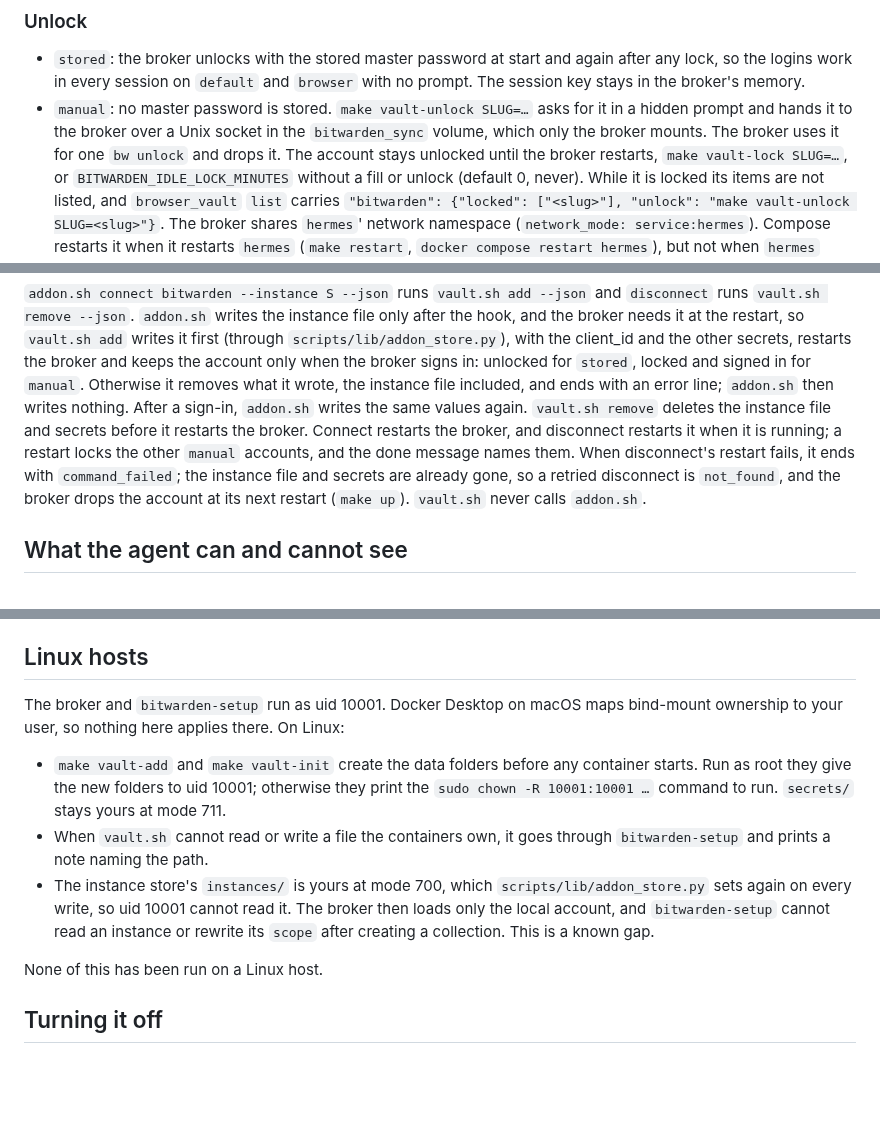
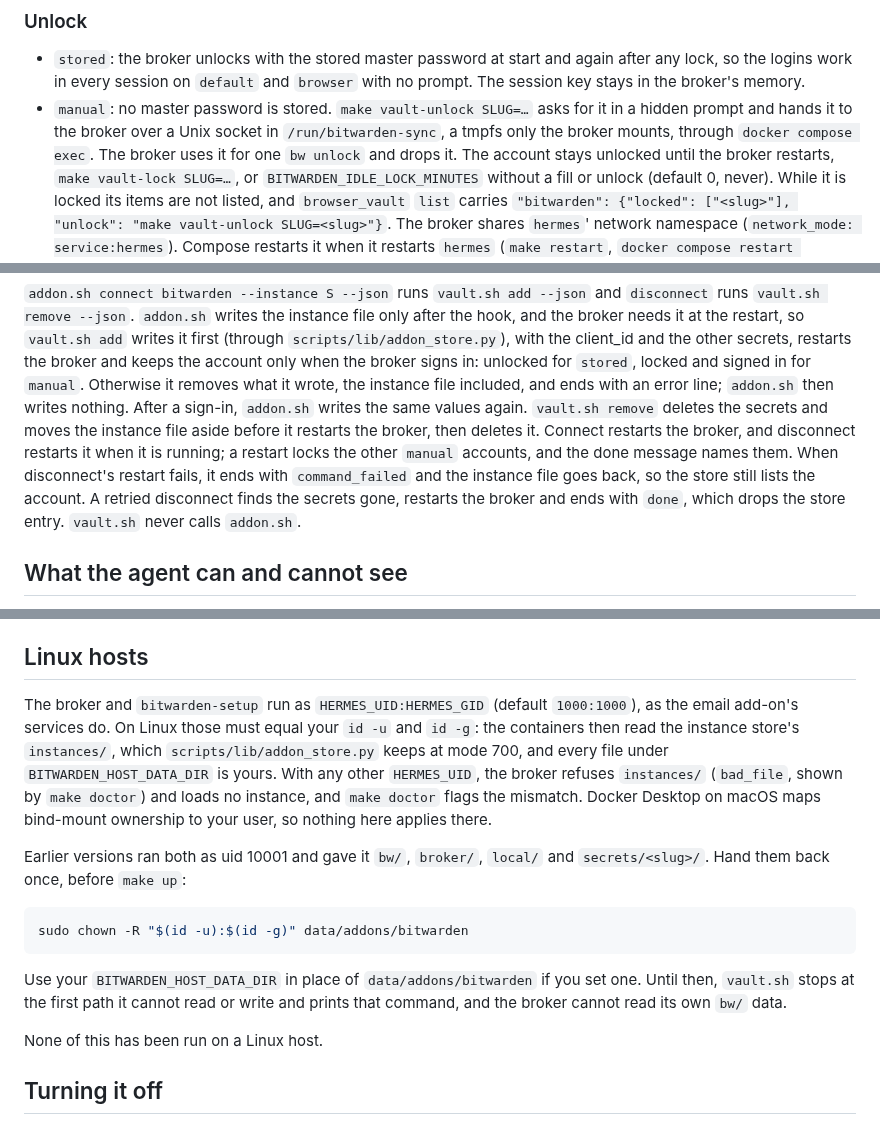
Before and after one commit to kaxline/sovereign-agent-stack, a Markdown page: docs/bitwarden.md, 3 parts joined by grey strips. Drawn GitHub-style; blank space fills up the shorter version.

Commit message:
docs: Bitwarden runs as HERMES_UID; Linux upgrade step
docs/bitwarden.md's Linux section, the unlock socket and the disconnect
retry; SECURITY.md's socket line; CHANGELOG upgrade step 7 with the one-time
chown of the Bitwarden data folder, and the "Linux loads only local" caveat
removed.

````diff
--- a/docs/bitwarden.md
+++ b/docs/bitwarden.md
@@ -104,8 +104,8 @@ on one of them.
   so the logins work in every session on `default` and `browser` with no prompt. The session key
   stays in the broker's memory.
 - `manual`: no master password is stored. `make vault-unlock SLUG=…` asks for it in a hidden prompt
-  and hands it to the broker over a Unix socket in the
-  `bitwarden_sync` volume, which only the broker mounts. The broker uses it for one `bw unlock` and drops it. The account stays unlocked until the
+  and hands it to the broker over a Unix socket in `/run/bitwarden-sync`, a tmpfs only the broker
+  mounts, through `docker compose exec`. The broker uses it for one `bw unlock` and drops it. The account stays unlocked until the
   broker restarts, `make vault-lock SLUG=…`, or `BITWARDEN_IDLE_LOCK_MINUTES` without a fill or
   unlock (default 0, never). While it is locked its items are not listed, and `browser_vault` `list`
   carries `"bitwarden": {"locked": ["<slug>"], "unlock": "make vault-unlock SLUG=<slug>"}`. The broker
@@ -287,11 +287,12 @@ with the client_id and the other secrets, restarts the broker and keeps the acco
 broker signs in: unlocked for `stored`, locked and signed in for `manual`. Otherwise it removes
 what it wrote, the instance file included, and ends with an error line; `addon.sh` then writes
 nothing. After a sign-in, `addon.sh` writes the same values again. `vault.sh remove` deletes the
-instance file and secrets before it restarts the broker. Connect restarts the broker, and
-disconnect restarts it when it is running; a restart locks the other `manual` accounts, and the
-done message names them. When disconnect's restart fails, it ends with `command_failed`; the
-instance file and secrets are already gone, so a retried disconnect is `not_found`, and the broker
-drops the account at its next restart (`make up`). `vault.sh` never calls `addon.sh`.
+secrets and moves the instance file aside before it restarts the broker, then deletes it. Connect
+restarts the broker, and disconnect restarts it when it is running; a restart locks the other
+`manual` accounts, and the done message names them. When disconnect's restart fails, it ends with
+`command_failed` and the instance file goes back, so the store still lists the account. A retried
+disconnect finds the secrets gone, restarts the broker and ends with `done`, which drops the store
+entry. `vault.sh` never calls `addon.sh`.
 
 ## What the agent can and cannot see
 
@@ -381,18 +382,24 @@ there; files that exist only in the current data stay.
 
 ## Linux hosts
 
-The broker and `bitwarden-setup` run as uid 10001. Docker Desktop on macOS maps bind-mount
-ownership to your user, so nothing here applies there. On Linux:
+The broker and `bitwarden-setup` run as `HERMES_UID:HERMES_GID` (default `1000:1000`), as the
+email add-on's services do. On Linux those must equal your `id -u` and `id -g`: the containers then
+read the instance store's `instances/`, which `scripts/lib/addon_store.py` keeps at mode 700, and
+every file under `BITWARDEN_HOST_DATA_DIR` is yours. With any other `HERMES_UID`, the broker
+refuses `instances/` (`bad_file`, shown by `make doctor`) and loads no instance, and `make doctor`
+flags the mismatch. Docker Desktop on macOS maps bind-mount ownership to your user, so nothing here
+applies there.
 
-- `make vault-add` and `make vault-init` create the data folders before any container starts. Run
-  as root they give the new folders to uid 10001; otherwise they print the
-  `sudo chown -R 10001:10001 …` command to run. `secrets/` stays yours at mode 711.
-- When `vault.sh` cannot read or write a file the containers own, it goes through
-  `bitwarden-setup` and prints a note naming the path.
-- The instance store's `instances/` is yours at mode 700, which `scripts/lib/addon_store.py` sets
-  again on every write, so uid 10001 cannot read it. The broker then loads only the local account,
-  and `bitwarden-setup` cannot read an instance or rewrite its `scope` after creating a collection.
-  This is a known gap.
+Earlier versions ran both as uid 10001 and gave it `bw/`, `broker/`, `local/` and `secrets/<slug>/`.
+Hand them back once, before `make up`:
+
+```bash
+sudo chown -R "$(id -u):$(id -g)" data/addons/bitwarden
+```
+
+Use your `BITWARDEN_HOST_DATA_DIR` in place of `data/addons/bitwarden` if you set one. Until then,
+`vault.sh` stops at the first path it cannot read or write and prints that command, and the broker
+cannot read its own `bw/` data.
 
 None of this has been run on a Linux host.
 
````
Also changed, not shown: CHANGELOG.md (+20 -5 lines), SECURITY.md (+1 -1 lines).
